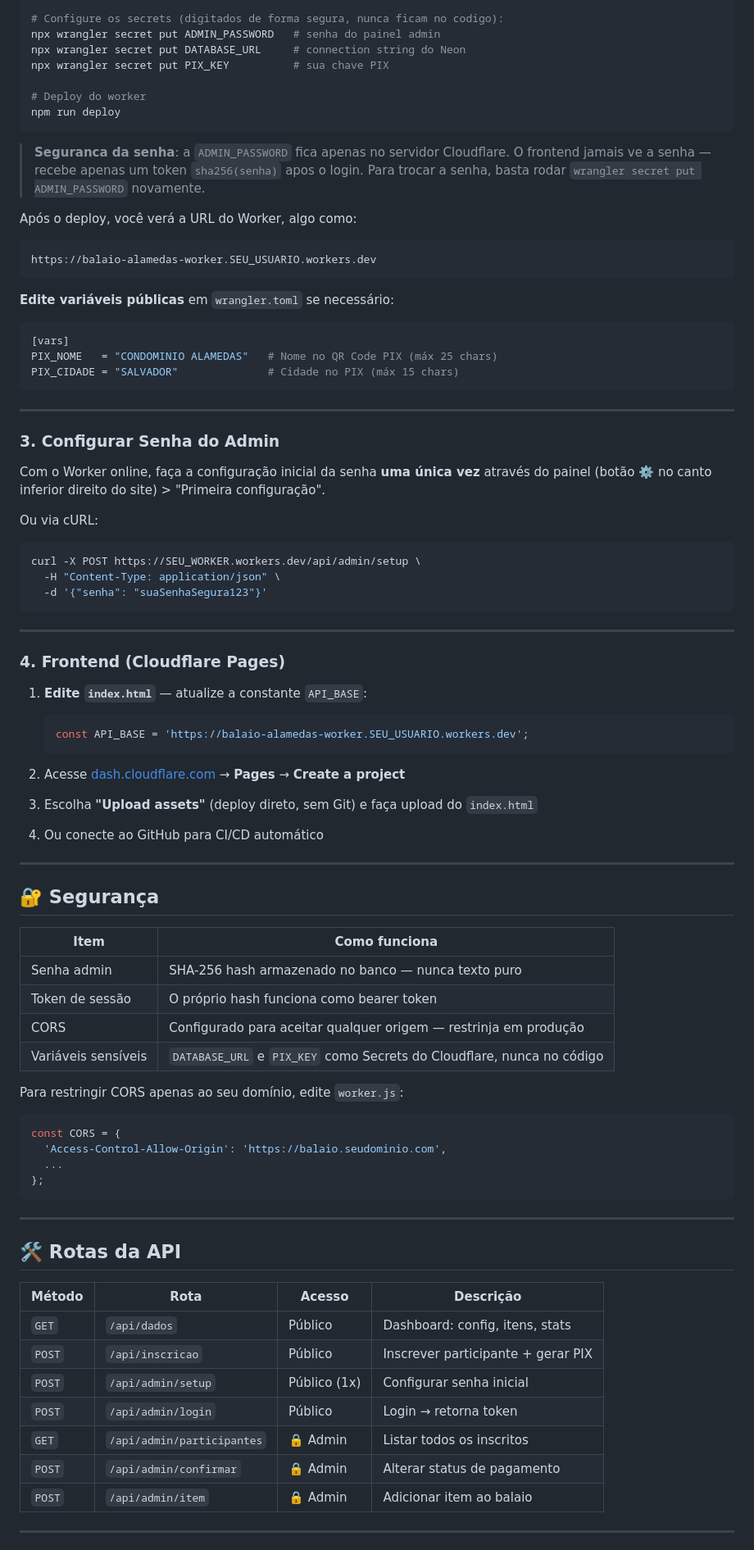
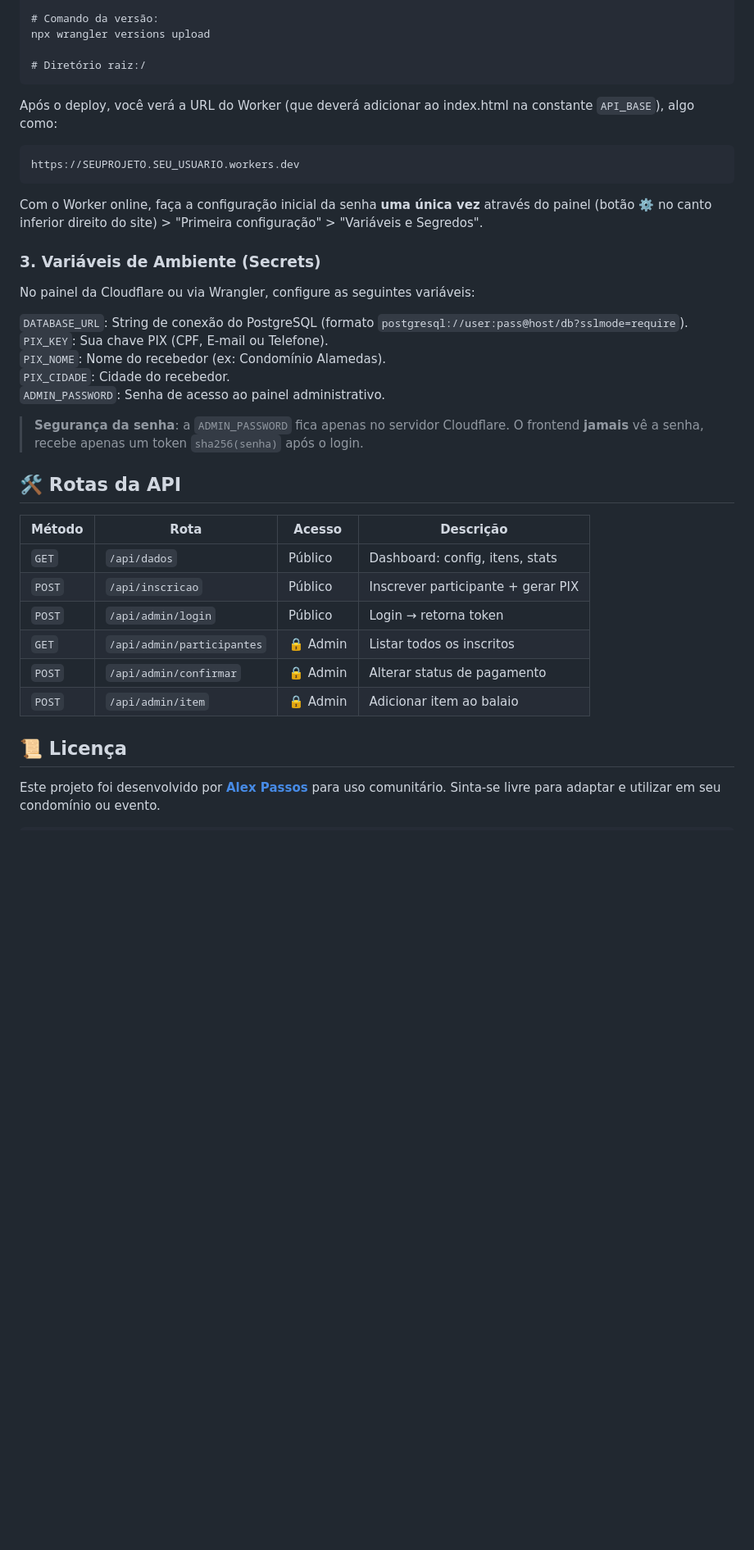
Before and after one commit to soumaisalex/Alamedas-Balaio, a Markdown page: README.md, the part around one of its changes. Shown at 82% size. GitHub-like rendering; blank space fills up the shorter version.

Commit message:
Revise README with new features and structure
Updated README to enhance clarity and organization, added functionalities for residents and administrators, and improved security section.

````diff
--- a/README.md
+++ b/README.md
@@ -50,89 +71,35 @@ npx wrangler login
 
-# Configure os secrets (digitados de forma segura, nunca ficam no codigo):
-npx wrangler secret put ADMIN_PASSWORD   # senha do painel admin
-npx wrangler secret put DATABASE_URL     # connection string do Neon
-npx wrangler secret put PIX_KEY          # sua chave PIX
+# Comando da versão:
+npx wrangler versions upload
 
-# Deploy do worker
-npm run deploy
+# Diretório raiz:/
 ```
+Após o deploy, você verá a URL do Worker (que deverá adicionar ao index.html na constante `API_BASE`), algo como:
+```
+https://SEUPROJETO.SEU_USUARIO.workers.dev
+```
+Com o Worker online, faça a configuração inicial da senha **uma única vez** através do painel (botão ⚙️ no canto inferior direito do site) > "Primeira configuração" > "Variáveis e Segredos".
 
-> **Seguranca da senha**: a `ADMIN_PASSWORD` fica apenas no servidor Cloudflare.
-> O frontend jamais ve a senha — recebe apenas um token `sha256(senha)` apos o login.
-> Para trocar a senha, basta rodar `wrangler secret put ADMIN_PASSWORD` novamente.
+### 3. Variáveis de Ambiente (Secrets)
+No painel da Cloudflare ou via Wrangler, configure as seguintes variáveis:
 
-Após o deploy, você verá a URL do Worker, algo como:
-```
-https://balaio-alamedas-worker.SEU_USUARIO.workers.dev
-```
-
-**Edite variáveis públicas** em `wrangler.toml` se necessário:
-```toml
-[vars]
-PIX_NOME   = "CONDOMINIO ALAMEDAS"   # Nome no QR Code PIX (máx 25 chars)
-PIX_CIDADE = "SALVADOR"              # Cidade no PIX (máx 15 chars)
-```
-
----
-
-### 3. Configurar Senha do Admin
-
-Com o Worker online, faça a configuração inicial da senha **uma única vez** através do painel (botão ⚙️ no canto inferior direito do site) > "Primeira configuração".
-
-Ou via cURL:
-```bash
-curl -X POST https://SEU_WORKER.workers.dev/api/admin/setup \
-  -H "Content-Type: application/json" \
-  -d '{"senha": "suaSenhaSegura123"}'
-```
-
----
-
-### 4. Frontend (Cloudflare Pages)
-
-1. **Edite `index.html`** — atualize a constante `API_BASE`:
-   ```javascript
-   const API_BASE = 'https://balaio-alamedas-worker.SEU_USUARIO.workers.dev';
-   ```
-
-2. Acesse [dash.cloudflare.com](https://dash.cloudflare.com) → **Pages** → **Create a project**
-
-3. Escolha **"Upload assets"** (deploy direto, sem Git) e faça upload do `index.html`
-
-4. Ou conecte ao GitHub para CI/CD automático
-
----
-
-## 🔐 Segurança
-
-| Item | Como funciona |
-|------|--------------|
-| Senha admin | SHA-256 hash armazenado no banco — nunca texto puro |
-| Token de sessão | O próprio hash funciona como bearer token |
-| CORS | Configurado para aceitar qualquer origem — restrinja em produção |
-| Variáveis sensíveis | `DATABASE_URL` e `PIX_KEY` como Secrets do Cloudflare, nunca no código |
-
-Para restringir CORS apenas ao seu domínio, edite `worker.js`:
-```javascript
-const CORS = {
-  'Access-Control-Allow-Origin': 'https://balaio.seudominio.com',
-  ...
-};
-```
-
----
+`DATABASE_URL`: String de conexão do PostgreSQL (formato `postgresql://user:pass@host/db?sslmode=require`).
+`PIX_KEY`: Sua chave PIX (CPF, E-mail ou Telefone).
+`PIX_NOME`: Nome do recebedor (ex: Condomínio Alamedas).
+`PIX_CIDADE`: Cidade do recebedor.
+`ADMIN_PASSWORD`: Senha de acesso ao painel administrativo.
+> **Segurança da senha**: a `ADMIN_PASSWORD` fica apenas no servidor Cloudflare. O frontend **jamais** vê a senha, recebe apenas um token `sha256(senha)` após o login.
 
 ## 🛠️ Rotas da API
-
 | Método | Rota | Acesso | Descrição |
 |--------|------|--------|-----------|
 | `GET`  | `/api/dados` | Público | Dashboard: config, itens, stats |
 | `POST` | `/api/inscricao` | Público | Inscrever participante + gerar PIX |
-| `POST` | `/api/admin/setup` | Público (1x) | Configurar senha inicial |
 | `POST` | `/api/admin/login` | Público | Login → retorna token |
 | `GET`  | `/api/admin/participantes` | 🔒 Admin | Listar todos os inscritos |
 | `POST` | `/api/admin/confirmar` | 🔒 Admin | Alterar status de pagamento |
 | `POST` | `/api/admin/item` | 🔒 Admin | Adicionar item ao balaio |
 
----
+## 📜 Licença
+Este projeto foi desenvolvido por **[Alex Passos](https://www.instagram.com/soumaisalex)** para uso comunitário. Sinta-se livre para adaptar e utilizar em seu condomínio ou evento.
 
````
Also changed, not shown: other parts of README.md (+48 -63 lines).
